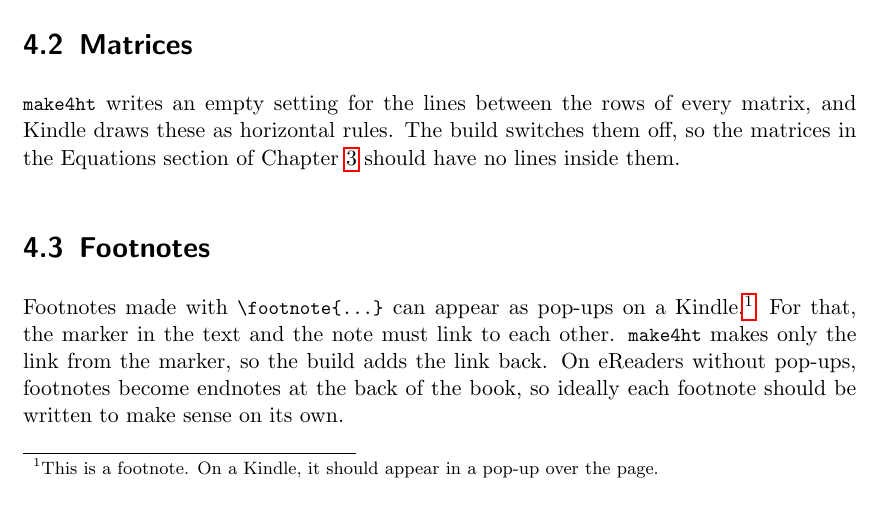
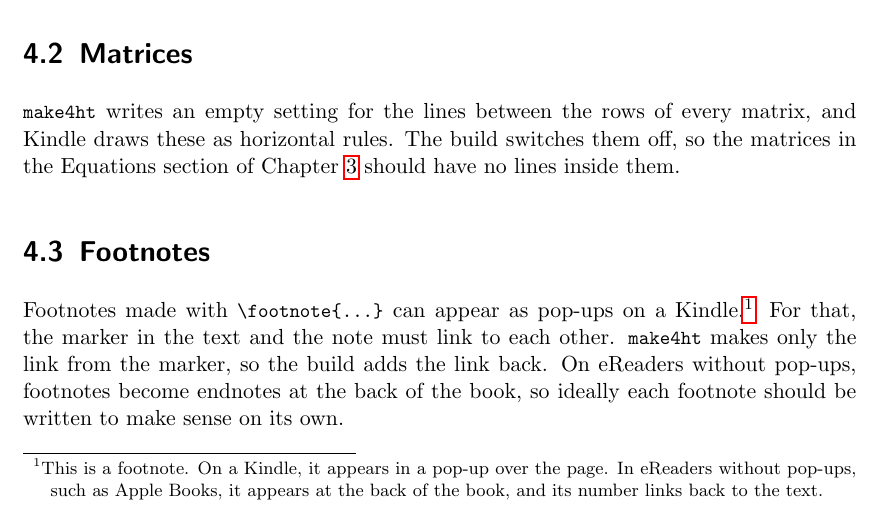
Before and after one commit to dwiddows/ebookbook, a LaTeX thesis (ebookbook.tex, which reads chapters/kindle_fixes.tex): part of page 23 of 35, cut so that both start at the same text. Compiled offline with pdfLaTeX.

Commit message:
Two-level Go To menu, and a footnote that reads well as an endnote
Written with help from an AI agent.

```diff
--- a/chapters/kindle_fixes.tex
+++ b/chapters/kindle_fixes.tex
@@ -28,7 +28,8 @@ The build switches them off, so the matrices in the Equations section of Chapter
 \section{Footnotes}
 
 Footnotes made with \sverb|\footnote{...}| can appear as pop-ups on a Kindle.\index{footnotes}\footnote{This is a footnote.
-On a Kindle, it should appear in a pop-up over the page.}
+On a Kindle, it appears in a pop-up over the page.
+In eReaders without pop-ups, such as Apple Books, it appears at the back of the book, and its number links back to the text.}
 For that, the marker in the text and the note must link to each other.
 \smalltt{make4ht} makes only the link from the marker, so the build adds the link back.
 On eReaders without pop-ups, footnotes become endnotes at the back of the book, so ideally each footnote should be written to make sense on its own.
```
Also changed, not shown: 1 other file.
